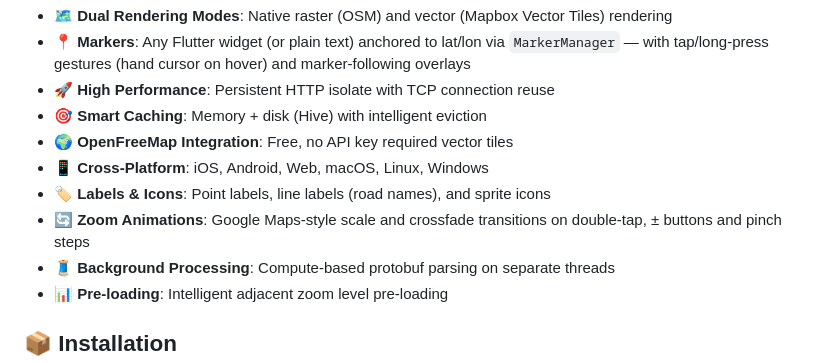
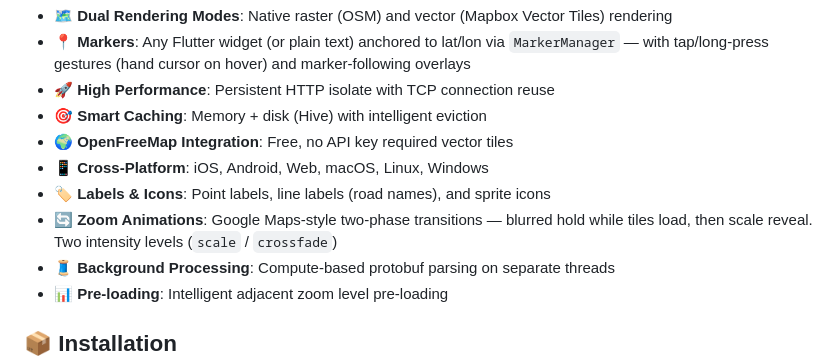
Before and after one commit to liodali/FOSM, a Markdown page: README.md, the part around the change. Drawn GitHub-style.

Commit message:
docs(.): document README
Commit 1 file(s) from the captured immutable snapshot.

Files: README.md

```diff
--- a/README.md
+++ b/README.md
@@ -15,7 +15,7 @@ A high-performance Flutter map library with native raster and vector tile render
 - 🌍 **OpenFreeMap Integration**: Free, no API key required vector tiles
 - 📱 **Cross-Platform**: iOS, Android, Web, macOS, Linux, Windows
 - 🏷️ **Labels & Icons**: Point labels, line labels (road names), and sprite icons
-- 🔄 **Zoom Animations**: Google Maps-style scale and crossfade transitions on double-tap, ± buttons and pinch steps
+- 🔄 **Zoom Animations**: Google Maps-style two-phase transitions — blurred hold while tiles load, then scale reveal. Two intensity levels (`scale` / `crossfade`)
 - 🧵 **Background Processing**: Compute-based protobuf parsing on separate threads
 - 📊 **Pre-loading**: Intelligent adjacent zoom level pre-loading
 
```
